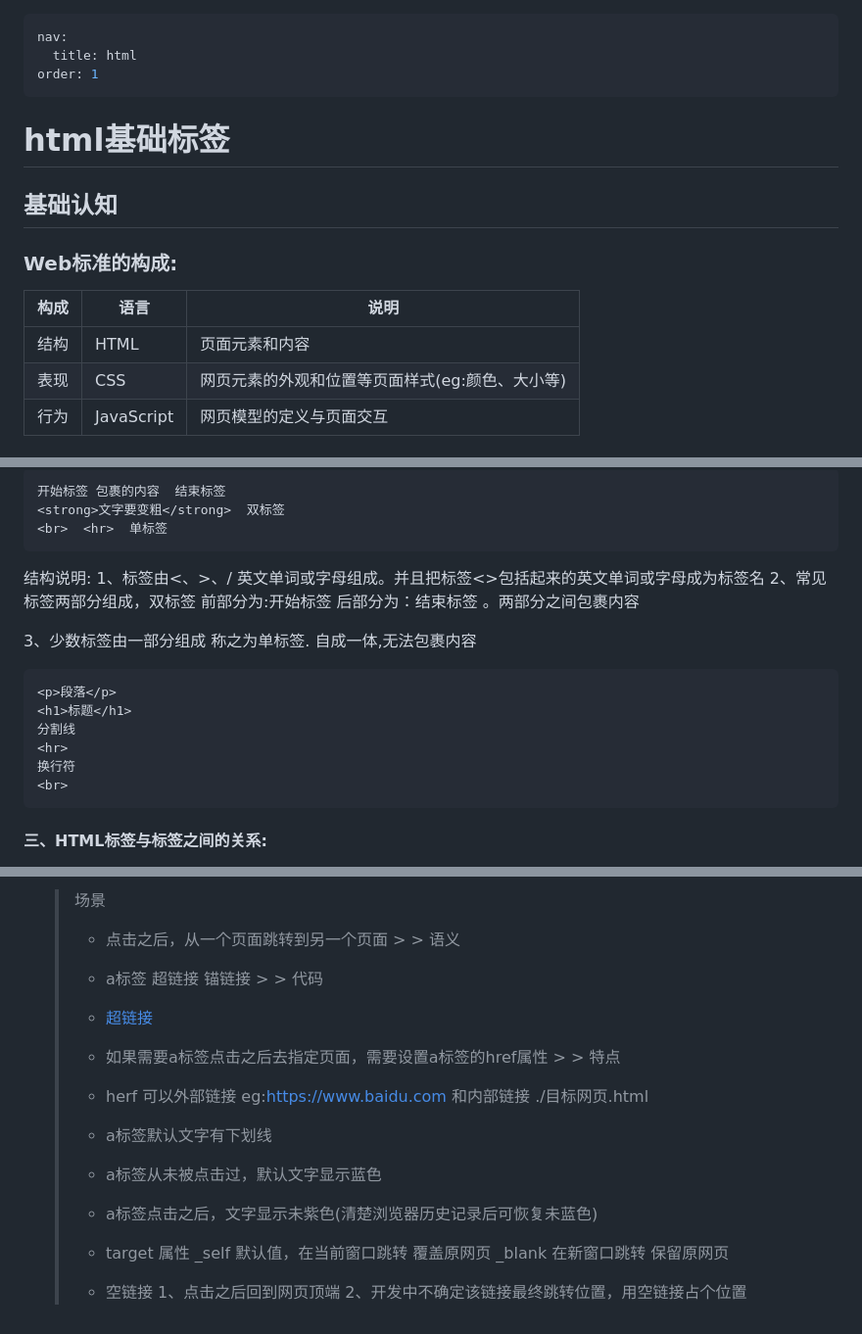
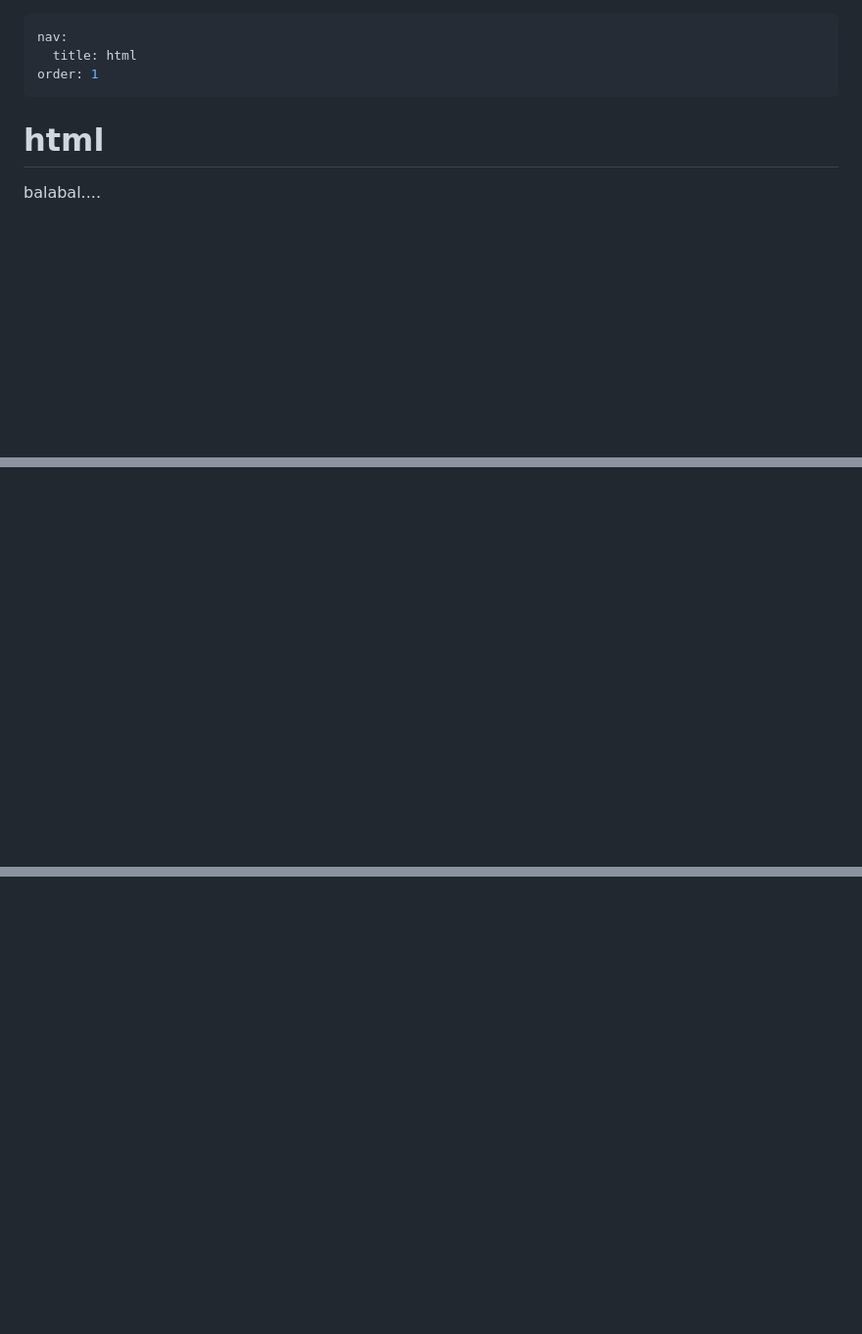
Before and after one commit to crossroads10/wy-lib, a Markdown page: docs/html/html基础.md, 3 parts joined by grey strips. Shown at 98% size. Rendered like a GitHub page; blank space fills up the shorter version.

Commit message:
feat():html基础

````diff
--- a/docs/html/html基础.md
+++ b/docs/html/html基础.md
@@ -3,16 +3,18 @@ nav:
   title: html
 order: 1
 ---
+# html
+balabal....
 
-# html基础标签
+[//]: # ()
+[//]: # (# html基础标签)
 
-## 基础认知
+[//]: # ()
+[//]: # (## 基础认知)
 
-### Web标准的构成:
+[//]: # ()
+[//]: # (### Web标准的构成:)
 
-| 构成 | 语言       | 说明                                            |
-| ---- | ---------- | ----------------------------------------------- |
-| 结构 | HTML       | 页面元素和内容                                  |
-| 表现 | CSS        | 网页元素的外观和位置等页面样式(eg:颜色、大小等) |
-| 行为 | JavaScript | 网页模型的定义与页面交互                        |
+[//]: # ()
+[//]: # (| 构成 | 语言       | 说明                                            |)
 
@@ -29,22 +38,13 @@ order: 1
 
-```html
-开始标签 包裹的内容  结束标签
-<strong>文字要变粗</strong>  双标签
-<br>  <hr>  单标签
-```
+[//]: # ()
+[//]: # ()
+[//]: # ()
+[//]: # (#### 二、HTML标签的结构说明)
 
-结构说明:
-1、标签由<、>、/ 英文单词或字母组成。并且把标签<>包括起来的英文单词或字母成为标签名
-2、常见标签两部分组成，<font color=Blue>双标签</font>  前部分为:<font color=Blue>开始标签 </font> 后部分为：<font color=Bule>结束标签</font> 。<font color=Red>两部分之间包裹内容</font>
+[//]: # ()
+[//]: # (```html)
 
-3、少数标签由一部分组成  称之为<font color=Red>单标签</font>.  自成一体,无法包裹内容
+[//]: # (开始标签 包裹的内容  结束标签)
 
-```html
-<p>段落</p>
-<h1>标题</h1>
-分割线
-<hr>
-换行符
-<br>
-```
+[//]: # (<strong>文字要变粗</strong>  双标签)
 
@@ -51,4 +52,6 @@ order: 1
 
+[//]: # (```)
 
-#### 三、HTML标签与标签之间的关系:
+[//]: # ()
+[//]: # (结构说明:)
 
@@ -265,22 +145,16 @@ order: 1
 
-   >  <font color=Red>场景</font>
-   >
-   > - 点击之后，从一个页面跳转到另一个页面
-       >
-       >  <font color=Red>语义</font>
-   >
-   > - a标签  超链接  锚链接
-       >
-       >  <font color=Red>代码</font>
-   >
-   > - <a href="./目标网页.html">超链接</a>
-   > - 如果需要a标签点击之后去指定页面，需要设置a标签的href属性
-       >
-       >  <font color=Red>特点</font>
-   >
-   > - herf  可以外部链接 eg:https://www.baidu.com  和内部链接   ./目标网页.html
-   > - a标签默认文字有下划线
-   > - a标签从未被点击过，默认文字显示蓝色
-   > - a标签点击之后，文字显示未紫色(清楚浏览器历史记录后可恢复未蓝色)
-   > - target 属性 _self 默认值，在当前窗口跳转  覆盖原网页  _blank 在新窗口跳转  保留原网页
-   > - <a herf="#">空链接</a>  1、点击之后回到网页顶端  2、开发中不确定该链接最终跳转位置，用空链接占个位置
+[//]: # (    >)
+
+[//]: # (    > 特点:)
+
+[//]: # (    >)
+
+[//]: # (    > - 文字都有加粗)
+
+[//]: # (    > - 文字都有变大，并且从h1->h6文字逐渐减小)
+
+[//]: # (    > - 独占一行)
+
+[//]: # ()
+[//]: # (    > 注意点:)
+
````
Also changed, not shown: other parts of docs/html/html基础.md (+420 -180 lines).
